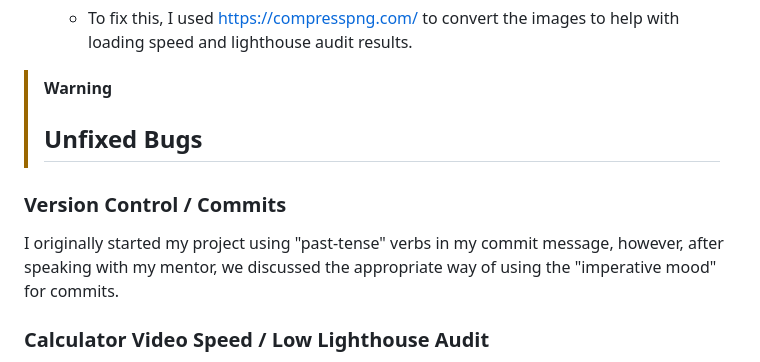
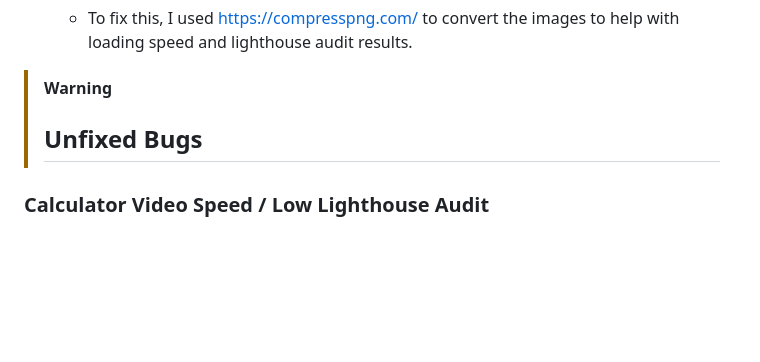
Before and after one commit to MeganRoberts-dev/fit_horse, a Markdown page: TESTING.md, the part around the change printed below. Rendered like a GitHub page; blank space fills up the shorter version.

```diff
--- a/TESTING.md
+++ b/TESTING.md
@@ -96,10 +96,6 @@ I've tested my deployed project using the Lighthouse Audit tool to check for any
 
 > [!WARNING]
 > ## Unfixed Bugs
-### Version Control / Commits
-
-I originally started my project using "past-tense" verbs in my commit message, however, after speaking with my mentor, we discussed the appropriate way of using the "imperative mood" for commits.
-
 ### Calculator Video Speed / Low Lighthouse Audit
 
 I am aware the response speed on the calculator page relating to the informative youtube video is not of satisfactory time, effecting the lighthouse audit result. Multiple steps were taken to resolve this for example, adding a Lazy load third-party resource or using a Lite youtube embed, for example "<lite-youtube videoid="{{ latestSomeAntics.id }}" playlabel="Play {{ latestSomeAntics.title }}"></lite-youtube>". I believe they did not work due to my limited experience. Lastly I had tried using Jquary, however after extensinve reasreaching, found it adds additional overhead to web pages, therefore I did not choose this option either.
```
Also changed, not shown: other parts of TESTING.md (+1 -1 lines), README.md (+8 -9 lines).
